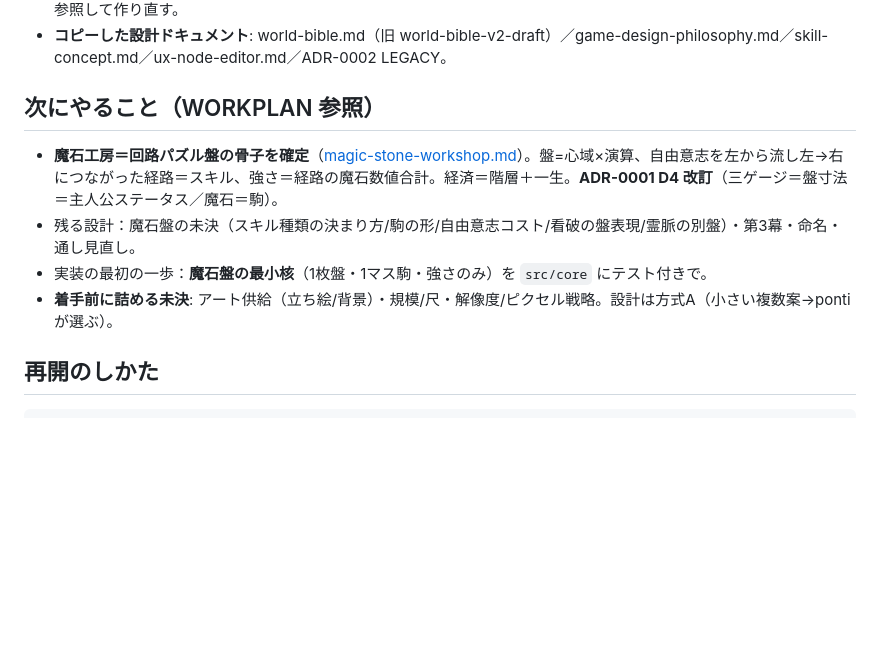
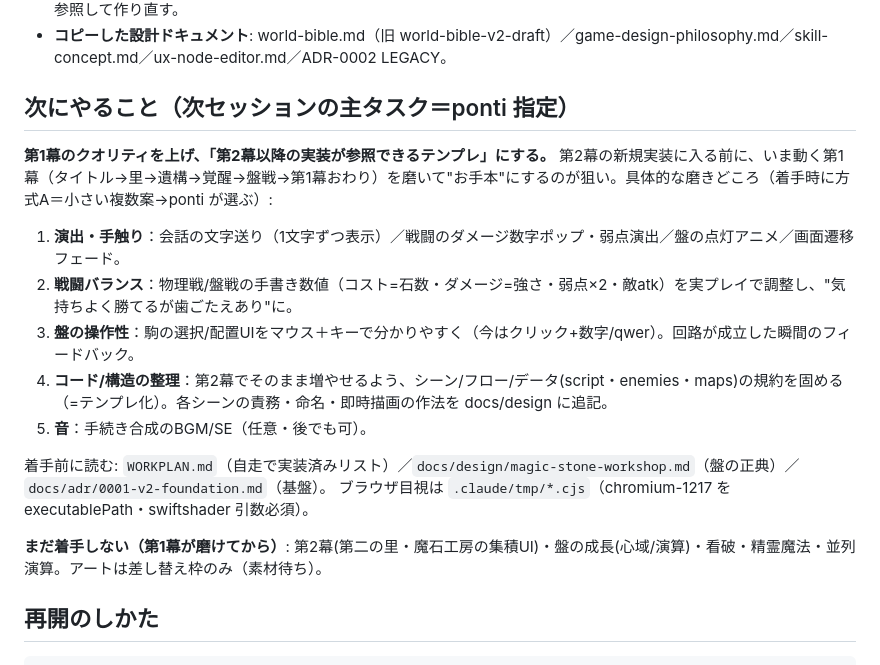
Before and after one commit to YusukeKawata/algomagiav2, a Markdown page: HANDOVER.md, the part around the change. Drawn GitHub-style; blank space fills up the shorter version.

Commit message:
docs(handover): 次タスク=第1幕のクオリティ向上（第2幕実装の参照テンプレ化）

````diff
--- a/HANDOVER.md
+++ b/HANDOVER.md
@@ -31,11 +31,20 @@ v2 がv1実装からズレすぎたため、混乱を避けて**殻（UI/物語/
 - **しなかった（v1コンテンツ）**: core 機構 M1〜M7・敵/マップ/戦闘経済・各シーン・scenario.test。必要時に旧リポを参照して作り直す。
 - **コピーした設計ドキュメント**: world-bible.md（旧 world-bible-v2-draft）／game-design-philosophy.md／skill-concept.md／ux-node-editor.md／ADR-0002 LEGACY。
 
-## 次にやること（WORKPLAN 参照）
-- **魔石工房＝回路パズル盤の骨子を確定**（[magic-stone-workshop.md](docs/design/magic-stone-workshop.md)）。盤=心域×演算、自由意志を左から流し左→右につながった経路＝スキル、強さ＝経路の魔石数値合計。経済＝階層＋一生。**ADR-0001 D4 改訂**（三ゲージ＝盤寸法＝主人公ステータス／魔石＝駒）。
-- 残る設計：魔石盤の未決（スキル種類の決まり方/駒の形/自由意志コスト/看破の盤表現/霊脈の別盤）・第3幕・命名・通し見直し。
-- 実装の最初の一歩：**魔石盤の最小核**（1枚盤・1マス駒・強さのみ）を `src/core` にテスト付きで。
-- **着手前に詰める未決**: アート供給（立ち絵/背景）・規模/尺・解像度/ピクセル戦略。設計は方式A（小さい複数案→ponti が選ぶ）。
+## 次にやること（次セッションの主タスク＝ponti 指定）
+
+**第1幕のクオリティを上げ、「第2幕以降の実装が参照できるテンプレ」にする。** 第2幕の新規実装に入る前に、いま動く第1幕（タイトル→里→遺構→覚醒→盤戦→第1幕おわり）を磨いて"お手本"にするのが狙い。具体的な磨きどころ（着手時に方式A＝小さい複数案→ponti が選ぶ）:
+
+1. **演出・手触り**：会話の文字送り（1文字ずつ表示）／戦闘のダメージ数字ポップ・弱点演出／盤の点灯アニメ／画面遷移フェード。
+2. **戦闘バランス**：物理戦/盤戦の手書き数値（コスト=石数・ダメージ=強さ・弱点×2・敵atk）を実プレイで調整し、"気持ちよく勝てるが歯ごたえあり"に。
+3. **盤の操作性**：駒の選択/配置UIをマウス＋キーで分かりやすく（今はクリック+数字/qwer）。回路が成立した瞬間のフィードバック。
+4. **コード/構造の整理**：第2幕でそのまま増やせるよう、シーン/フロー/データ(script・enemies・maps)の規約を固める（=テンプレ化）。各シーンの責務・命名・即時描画の作法を docs/design に追記。
+5. **音**：手続き合成のBGM/SE（任意・後でも可）。
+
+着手前に読む: `WORKPLAN.md`（自走で実装済みリスト）／`docs/design/magic-stone-workshop.md`（盤の正典）／`docs/adr/0001-v2-foundation.md`（基盤）。
+ブラウザ目視は `.claude/tmp/*.cjs`（chromium-1217 を executablePath・swiftshader 引数必須）。
+
+**まだ着手しない（第1幕が磨けてから）**: 第2幕(第二の里・魔石工房の集積UI)・盤の成長(心域/演算)・看破・精霊魔法・並列演算。アートは差し替え枠のみ（素材待ち）。
 
 ## 再開のしかた
 ```
````
